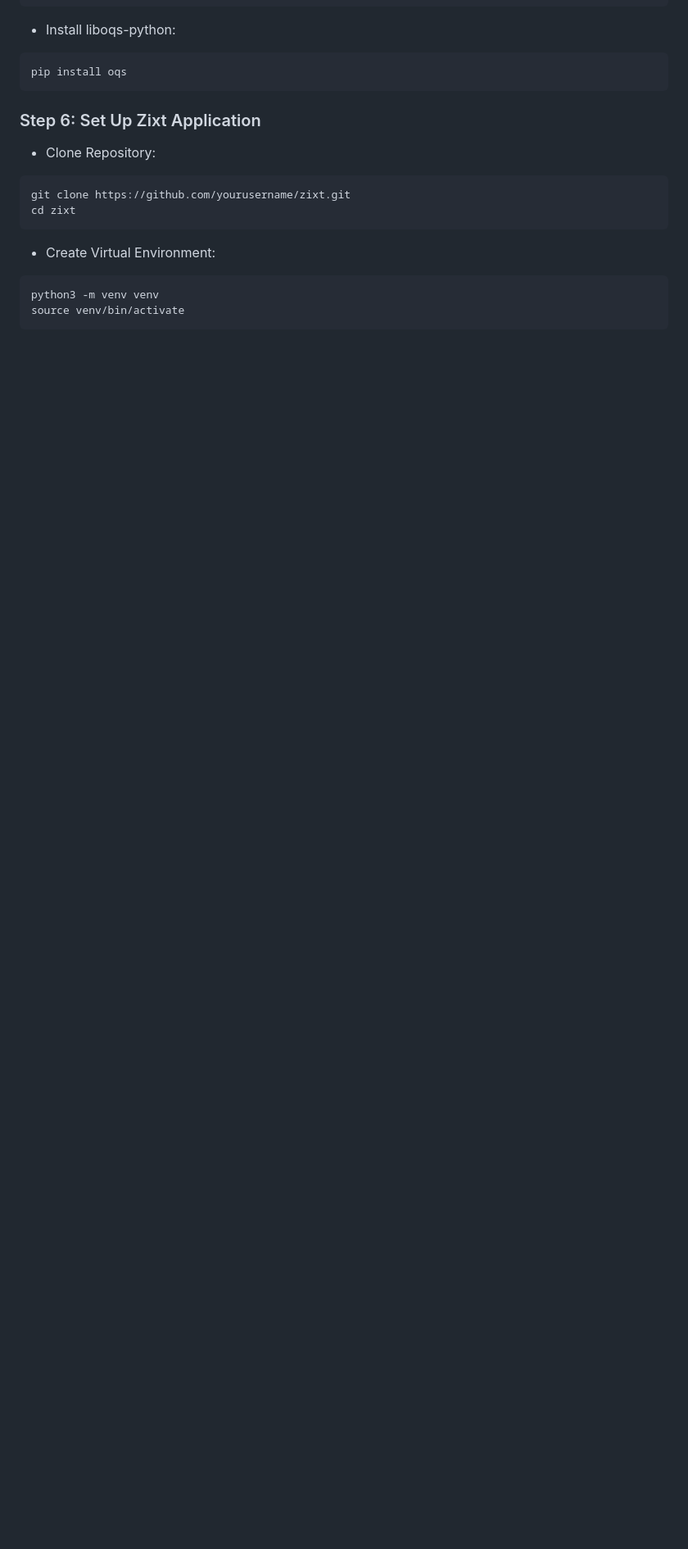
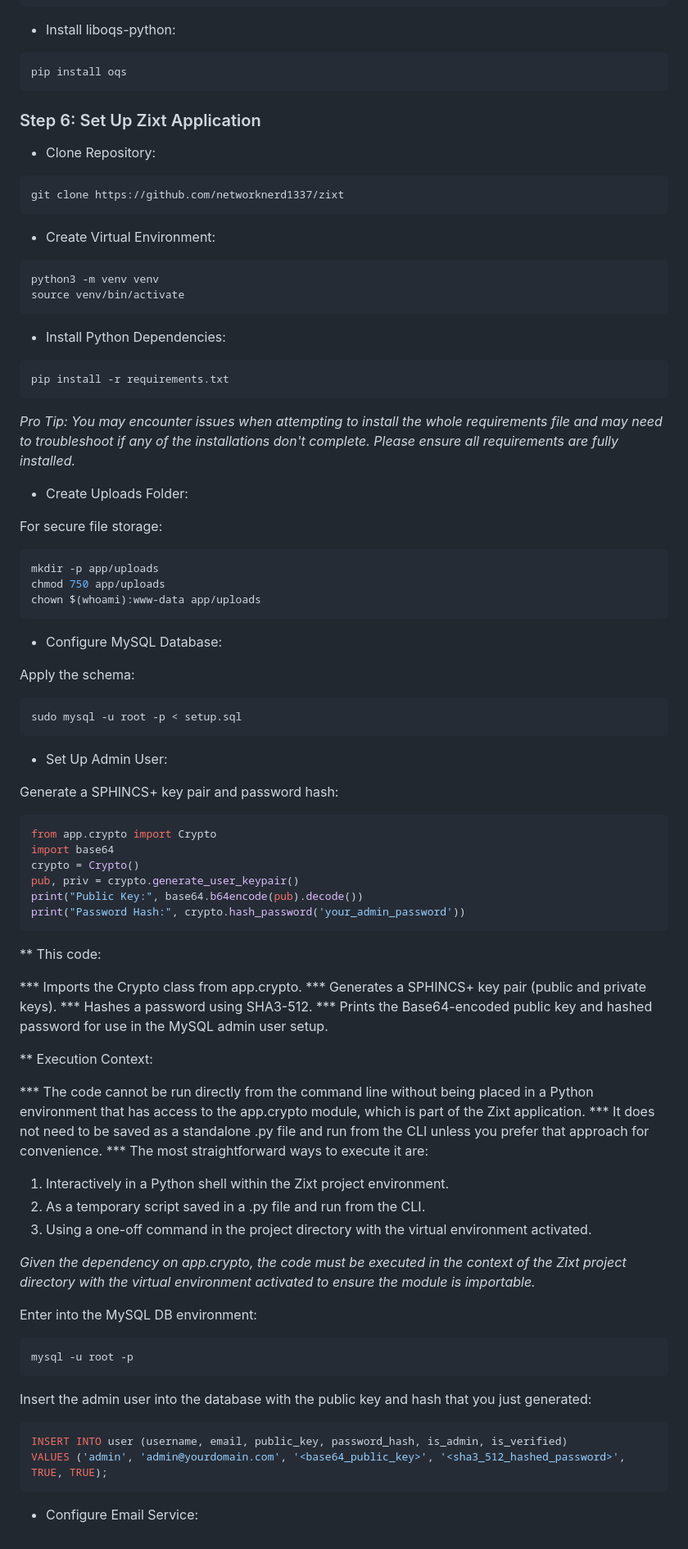
Before and after one commit to NetworkNerd1337/zixt, a Markdown page: README.md, the part around the change printed below. Shown: that part at 82% size. Drawn GitHub-style; blank space fills up the shorter version.

````diff
--- a/README.md
+++ b/README.md
@@ -108,8 +108,7 @@ pip install oqs
 
 * Clone Repository:
 ```bash
-git clone https://github.com/yourusername/zixt.git
-cd zixt
+git clone https://github.com/networknerd1337/zixt
 ```
 
 * Create Virtual Environment:
@@ -117,3 +116,67 @@ cd zixt
 python3 -m venv venv
 source venv/bin/activate
 ```
+
+* Install Python Dependencies:
+```bash
+pip install -r requirements.txt
+```
+_Pro Tip: You may encounter issues when attempting to install the whole requirements file and may need to troubleshoot if any of the installations don't complete. Please ensure all requirements are fully installed._
+
+* Create Uploads Folder:
+
+For secure file storage:
+```bash
+mkdir -p app/uploads
+chmod 750 app/uploads
+chown $(whoami):www-data app/uploads
+```
+
+* Configure MySQL Database:
+
+Apply the schema:
+```bash
+sudo mysql -u root -p < setup.sql
+```
+
+* Set Up Admin User:
+
+Generate a SPHINCS+ key pair and password hash:
+```bash
+from app.crypto import Crypto
+import base64
+crypto = Crypto()
+pub, priv = crypto.generate_user_keypair()
+print("Public Key:", base64.b64encode(pub).decode())
+print("Password Hash:", crypto.hash_password('your_admin_password'))
+```
+** This code:
+
+*** Imports the Crypto class from app.crypto.
+*** Generates a SPHINCS+ key pair (public and private keys).
+*** Hashes a password using SHA3-512.
+*** Prints the Base64-encoded public key and hashed password for use in the MySQL admin user setup.
+
+** Execution Context:
+
+*** The code cannot be run directly from the command line without being placed in a Python environment that has access to the app.crypto module, which is part of the Zixt application.
+*** It does not need to be saved as a standalone .py file and run from the CLI unless you prefer that approach for convenience.
+*** The most straightforward ways to execute it are:
+1. Interactively in a Python shell within the Zixt project environment.
+2. As a temporary script saved in a .py file and run from the CLI.
+3. Using a one-off command in the project directory with the virtual environment activated.
+
+_Given the dependency on app.crypto, the code must be executed in the context of the Zixt project directory with the virtual environment activated to ensure the module is importable._
+
+Enter into the MySQL DB environment:
+```bash
+mysql -u root -p
+```
+
+Insert the admin user into the database with the public key and hash that you just generated:
+```bash
+INSERT INTO user (username, email, public_key, password_hash, is_admin, is_verified)
+VALUES ('admin', 'admin@yourdomain.com', '<base64_public_key>', '<sha3_512_hashed_password>', TRUE, TRUE);
+```
+
+* Configure Email Service:
````
Also changed, not shown: other parts of README.md (+2 -2 lines).
